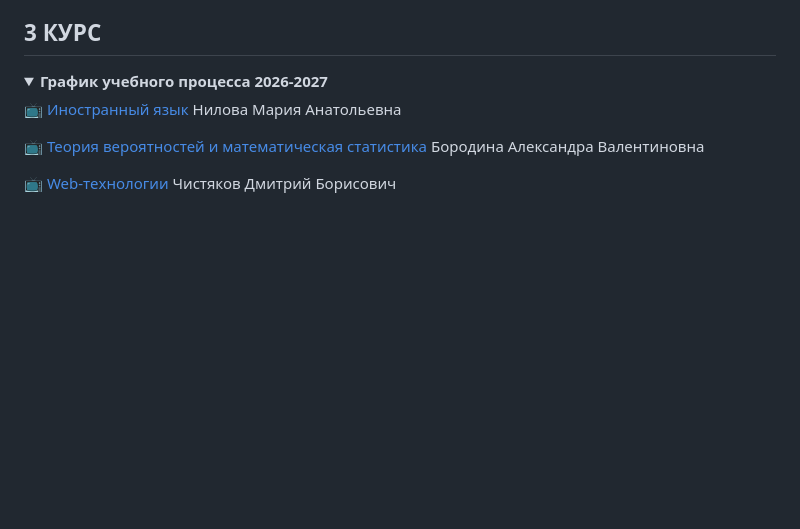
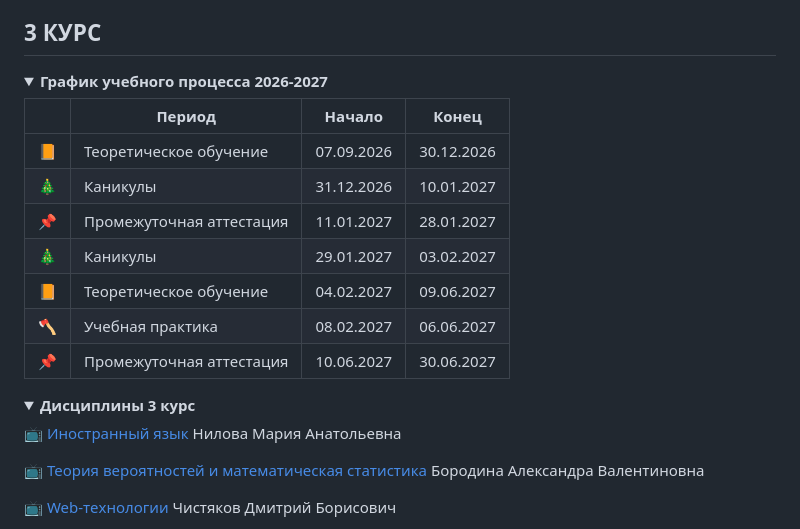
Before and after one commit to agapovmax/petrsu-221, a Markdown page: README.md, the part around the change. Drawn GitHub-style; folded sections open; blank space fills up the shorter version.

Commit message:
Добавил график обучения

```diff
--- a/README.md
+++ b/README.md
@@ -7,6 +7,23 @@
 <details>
 <summary>
 <b>График учебного процесса 2026-2027</b>
+</summary>
+
+|   | Период | Начало | Конец |
+| ------ | ------ | ------ | ------ |
+| 📙 | Теоретическое обучение | 07.09.2026 | 30.12.2026 |
+| 🎄 | Каникулы | 31.12.2026 | 10.01.2027 |
+| 📌 | Промежуточная аттестация | 11.01.2027 | 28.01.2027 |
+| 🎄 | Каникулы | 29.01.2027 | 03.02.2027 |
+| 📙 | Теоретическое обучение | 04.02.2027 | 09.06.2027 |
+| 🪓 | Учебная практика | 08.02.2027 | 06.06.2027 |
+| 📌 | Промежуточная аттестация | 10.06.2027 | 30.06.2027 |
+
+</details>
+
+<details>
+<summary>
+<b>Дисциплины 3 курс</b>
 </summary>
 
 [📺]() [Иностранный язык](https://petrsu.ru/persons/2730/nilova) Нилова Мария Анатольевна
```
